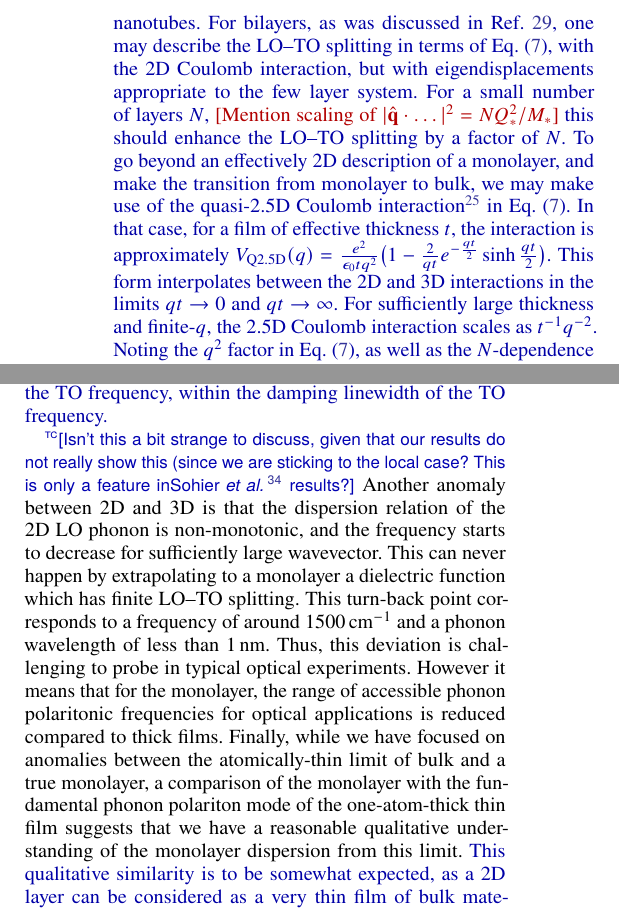
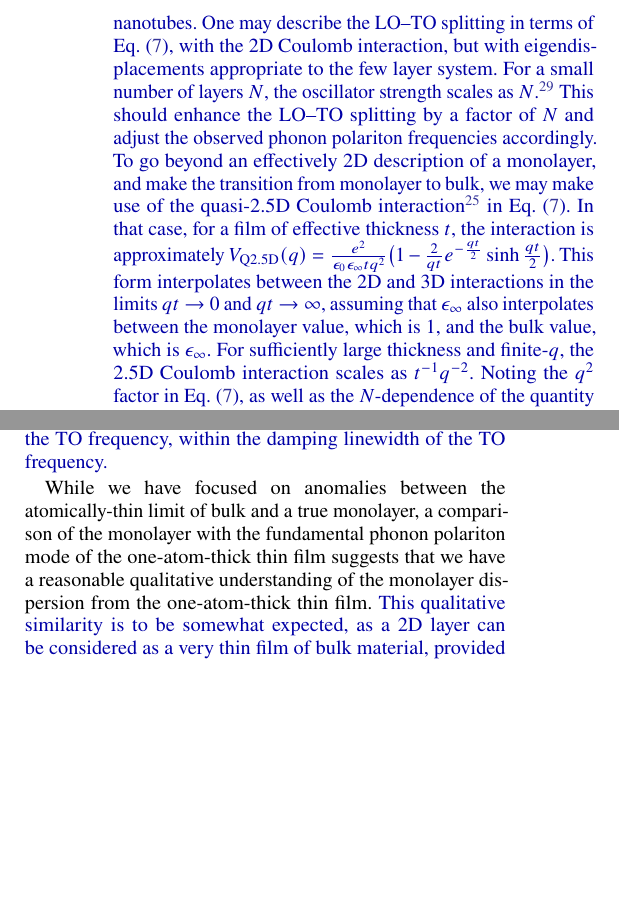
Before and after one commit to nrivera494/2d_phonon_polaritons, a LaTeX paper (paper.tex): two parts of the columns of pages 4 and 5 of 8, joined at a grey line, cut at the place of the change, the shorter picture padded with empty space. Compiled offline with pdfLaTeX.

Commit message:
did TODOs / removed discussion of nonlocal anomaly

```diff
--- a/paper.tex
+++ b/paper.tex
@@ -221,12 +221,9 @@ The second comment is that much of what has been discussed here has a strong ana
 
 \addition{%
 The third comment is that the considerations of this section can be extended to few-layer systems, such as hBN bilayers, which may still be considered 2D for polariton wavelengths large compared to the bilayer thickness. The considerations may also be extended to 1D polar materials, such as BN nanotubes.
-For bilayers, as was discussed in Ref.~\citenum{sohier2017breakdown}, one may describe the LO--TO splitting in terms of Eq.~\eqref{eq:zerosofresponse}, with the 2D Coulomb interaction, but with eigendisplacements appropriate to the few layer system.
-For a small number of layers $N$, \FIXME{Mention scaling of $|\hat{\mathbf{q}}\cdot\ldots|^2 = NQ_*^2/M_*$} this should enhance the LO--TO splitting by a factor of $N$.
-To go beyond an effectively 2D description of a monolayer, and make the transition from monolayer to bulk, we may make use of the quasi-2.5D Coulomb interaction~\cite{thygesen2017calculating} in Eq.~\eqref{eq:zerosofresponse}.
-In that case, for a film of effective thickness $t$, the interaction is approximately $V_{\text{Q2.5D}}(q) = \frac{e^2}{\epsilon_0 tq^2}\big(1-\frac{2}{qt}e^{-\frac{qt}{2}}\sinh\frac{qt}{2} \big)$.
-This form interpolates between the 2D and 3D interactions in the limits $qt \rightarrow 0$ and $qt \rightarrow \infty$.
-For sufficiently large thickness and finite-$q$, the 2.5D Coulomb interaction scales as $t^{-1}q^{-2}$.
+One may describe the LO--TO splitting in terms of Eq.~\eqref{eq:zerosofresponse}, with the 2D Coulomb interaction, but with eigendisplacements appropriate to the few layer system. For a small number of layers $N$, the oscillator strength scales as $N$ \cite{sohier2017breakdown}. This should enhance the LO--TO splitting by a factor of $N$ and adjust the observed phonon polariton frequencies accordingly. To go beyond an effectively 2D description of a monolayer, and make the transition from monolayer to bulk, we may make use of the quasi-2.5D Coulomb interaction~\cite{thygesen2017calculating} in Eq.~\eqref{eq:zerosofresponse}.
+In that case, for a film of effective thickness $t$, the interaction is approximately $V_{\text{Q2.5D}}(q) = \frac{e^2}{\epsilon_0\epsilon_{\infty} tq^2}\big(1-\frac{2}{qt}e^{-\frac{qt}{2}}\sinh\frac{qt}{2} \big)$.
+This form interpolates between the 2D and 3D interactions in the limits $qt \rightarrow 0$ and $qt \rightarrow \infty$, assuming that $\epsilon_{\infty}$ also interpolates between the monolayer value, which is 1, and the bulk value, which is $\epsilon_{\infty}$. For sufficiently large thickness and finite-$q$, the 2.5D Coulomb interaction scales as $t^{-1}q^{-2}$.
 Noting the $q^2$ factor in Eq.~\eqref{eq:zerosofresponse}, as well as the $N$-dependence of the quantity involving eigendisplacements, one finds an LO--TO splitting independent of thickness, as expected for bulk samples.
 }
 
@@ -297,8 +294,10 @@ However, it is expected challenging to observe such a mode, as can be anticipate
 }
 
 
-	\comment{tc}{Isn't this a bit strange to discuss, given that our results do not really show this (since we are sticking to the local case? This is only a feature in \citet{sohier2016two} results?}
-Another anomaly between 2D and 3D is that the dispersion relation of the 2D LO phonon is non-monotonic, and the frequency starts to decrease for sufficiently large wavevector. This can never happen by extrapolating to a monolayer a dielectric function which has finite LO--TO splitting. This turn-back point corresponds to a frequency of around \SI{1500}{\per\cm} and a phonon wavelength of less than \SI{1}{\nm}. Thus, this deviation is challenging to probe in typical optical experiments. However it means that for the monolayer, the range of accessible phonon polaritonic frequencies for optical applications is reduced compared to thick films. Finally, while we have focused on anomalies between the atomically-thin limit of bulk and a true monolayer, a comparison of the monolayer with the fundamental phonon polariton mode of the one-atom-thick thin film suggests that we have a reasonable qualitative understanding of the monolayer dispersion from this limit.
+%\comment{tc}{Isn't this a bit strange to discuss, given that our results do not really show this (since we are sticking to the local case? This is only a feature in \citet{sohier2016two} results?}
+%Another anomaly between 2D and 3D is that the dispersion relation of the 2D LO phonon is non-monotonic, and the frequency starts to decrease for sufficiently large wavevector. This can never happen by extrapolating to a monolayer a dielectric function which has finite LO--TO splitting. This turn-back point corresponds to a frequency of around \SI{1500}{\per\cm} and a phonon wavelength of less than \SI{1}{\nm}. Thus, this deviation is challenging to probe in typical optical experiments. However it means that for the monolayer, the range of accessible phonon polaritonic frequencies for optical applications is reduced compared to thick films.
+
+While we have focused on anomalies between the atomically-thin limit of bulk and a true monolayer, a comparison of the monolayer with the fundamental phonon polariton mode of the one-atom-thick thin film suggests that we have a reasonable qualitative understanding of the monolayer dispersion from the one-atom-thick thin film.
 %
 \addition{%
 This qualitative similarity is to be somewhat expected, as a 2D layer can be considered as a very thin film of bulk material, provided that the microscopic properties of the bulk and monolayer do not deviate substantially.
```
Also changed, not shown: paper.tex (2 more changed lines).
